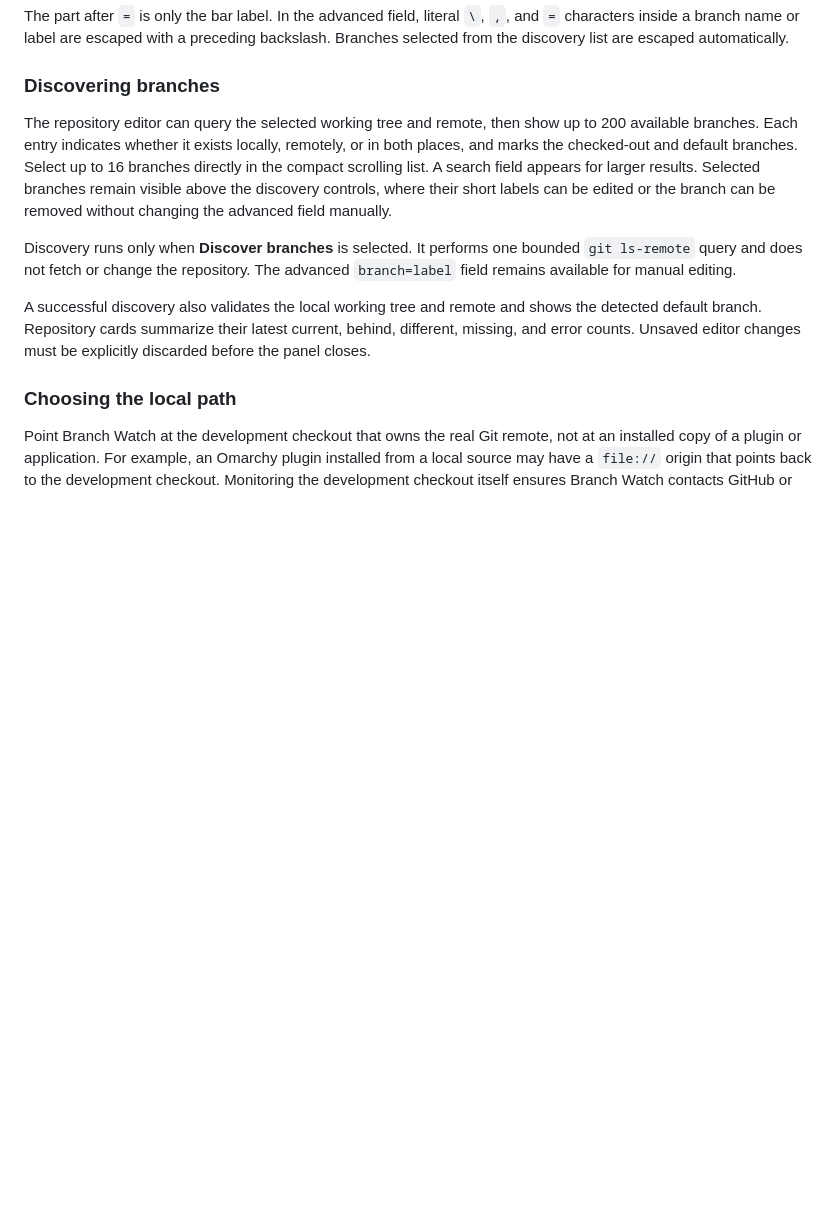
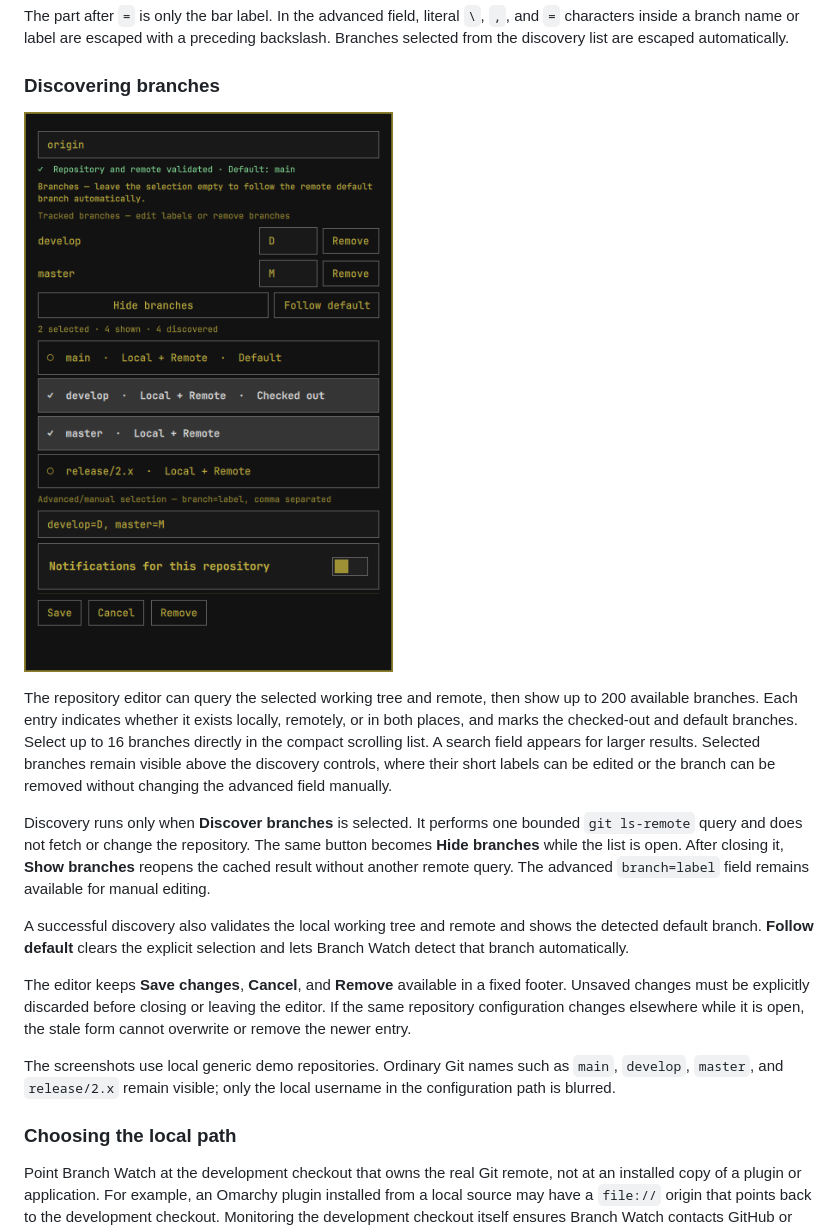
Before and after one commit to SmartALB/omarchy-branch-watch, a Markdown page: README.md, the part around one of its changes. GitHub-like rendering; pictures changed too: docs/discovery.png (added); blank space fills up the shorter version.

Commit message:
Refresh documentation and screenshots

```diff
--- a/README.md
+++ b/README.md
@@ -175,6 +198,8 @@ the discovery list are escaped automatically.
 
 ### Discovering branches
 
+![Validated repository and compact branch discovery list with main, develop, master, and release branches](docs/discovery.png)
+
 The repository editor can query the selected working tree and remote, then
 show up to 200 available branches. Each entry indicates whether it exists
 locally, remotely, or in both places, and marks the checked-out and default
@@ -185,12 +210,22 @@ can be removed without changing the advanced field manually.
 
 Discovery runs only when **Discover branches** is selected. It performs one
 bounded `git ls-remote` query and does not fetch or change the repository. The
+same button becomes **Hide branches** while the list is open. After closing it,
+**Show branches** reopens the cached result without another remote query. The
 advanced `branch=label` field remains available for manual editing.
 
 A successful discovery also validates the local working tree and remote and
-shows the detected default branch. Repository cards summarize their latest
-current, behind, different, missing, and error counts. Unsaved editor changes
-must be explicitly discarded before the panel closes.
+shows the detected default branch. **Follow default** clears the explicit
+selection and lets Branch Watch detect that branch automatically.
+
+The editor keeps **Save changes**, **Cancel**, and **Remove** available in a
+fixed footer. Unsaved changes must be explicitly discarded before closing or
+leaving the editor. If the same repository configuration changes elsewhere
+while it is open, the stale form cannot overwrite or remove the newer entry.
+
+The screenshots use local generic demo repositories. Ordinary Git names such as
+`main`, `develop`, `master`, and `release/2.x` remain visible; only the local
+username in the configuration path is blurred.
 
 ### Choosing the local path
 
```
Also changed, not shown: other parts of README.md (+27 -4 lines), docs/bar.png, docs/overview.png (added), docs/setup.png, preview.png, 1 other file.
